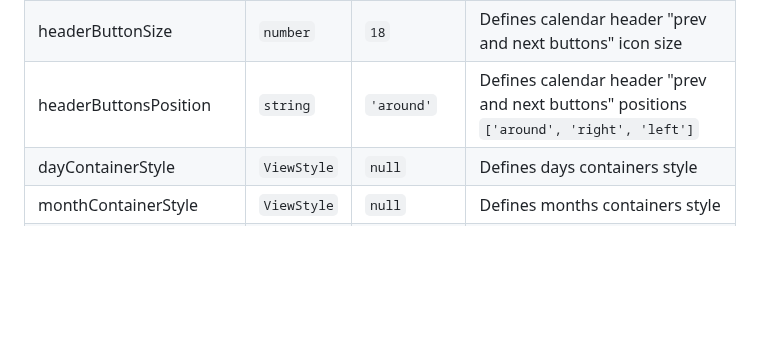
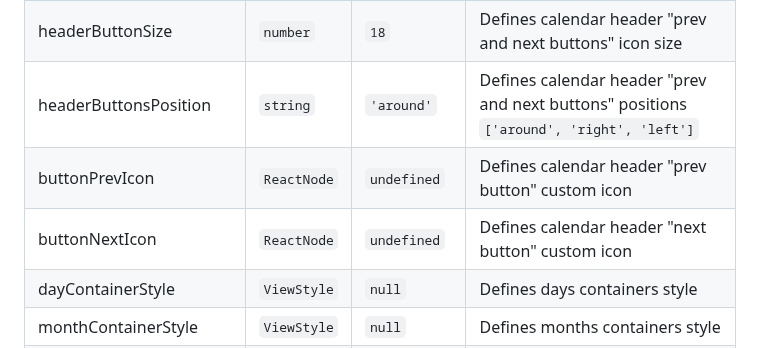
Before and after one commit to farhoudshapouran/react-native-ui-datepicker, a Markdown page: README.md, the part around the change. Drawn GitHub-style; blank space fills up the shorter version.

```diff
--- a/README.md
+++ b/README.md
@@ -77,6 +77,8 @@ For more, take a look at the `/example` directory.
 | headerButtonColor        | `string`        | `null`          | Defines calendar header "prev and next buttons" icon color                             |
 | headerButtonSize         | `number`        | `18`            | Defines calendar header "prev and next buttons" icon size                              |
 | headerButtonsPosition    | `string`        | `'around'`      | Defines calendar header "prev and next buttons" positions `['around', 'right', 'left']`|
+| buttonPrevIcon           | `ReactNode`     | `undefined`     | Defines calendar header "prev button" custom icon |
+| buttonNextIcon           | `ReactNode`     | `undefined`     | Defines calendar header "next button" custom icon |
 | dayContainerStyle        | `ViewStyle`     | `null`          | Defines days containers style  |
 | monthContainerStyle      | `ViewStyle`     | `null`          | Defines months containers style  |
 | yearContainerStyle       | `ViewStyle`     | `null`          | Defines years containers style  |
```
